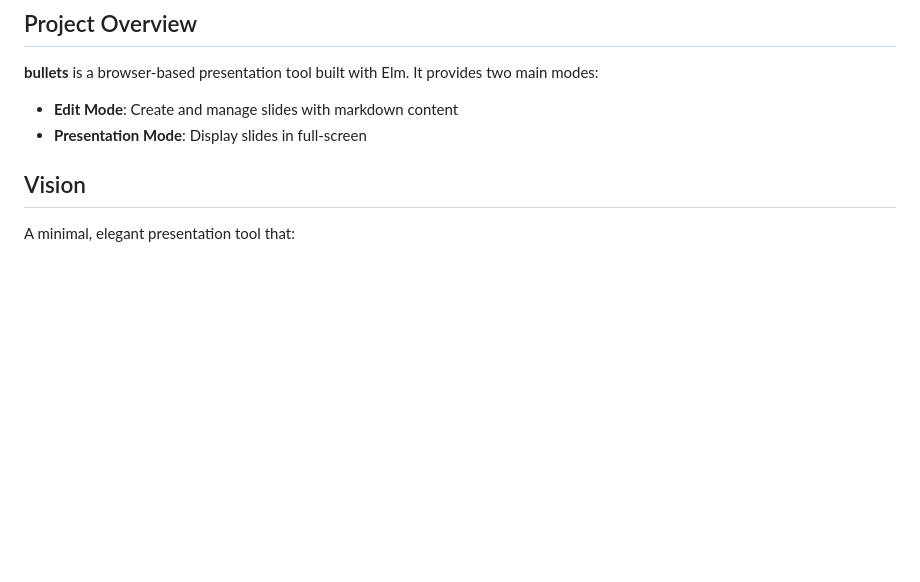
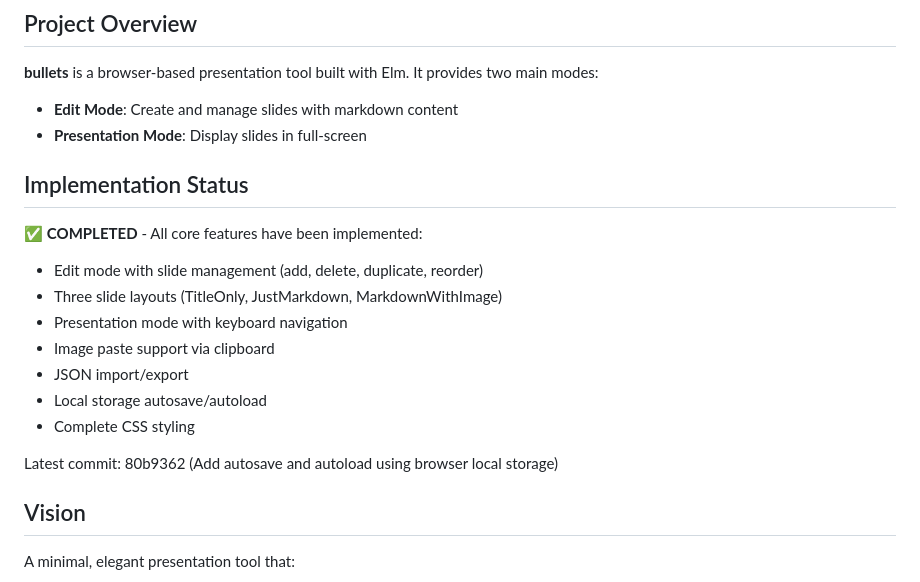
Before and after one commit to datakurre/bullets, a Markdown page: AGENTS.md, the part around the change. Drawn GitHub-style; blank space fills up the shorter version.

Commit message:
Update AGENTS.md with implementation status

```diff
--- a/AGENTS.md
+++ b/AGENTS.md
@@ -5,6 +5,19 @@
 **bullets** is a browser-based presentation tool built with Elm. It provides two main modes:
 - **Edit Mode**: Create and manage slides with markdown content
 - **Presentation Mode**: Display slides in full-screen
+
+## Implementation Status
+
+✅ **COMPLETED** - All core features have been implemented:
+- Edit mode with slide management (add, delete, duplicate, reorder)
+- Three slide layouts (TitleOnly, JustMarkdown, MarkdownWithImage)
+- Presentation mode with keyboard navigation
+- Image paste support via clipboard
+- JSON import/export
+- Local storage autosave/autoload
+- Complete CSS styling
+
+Latest commit: 80b9362 (Add autosave and autoload using browser local storage)
 
 ## Vision
 
```
